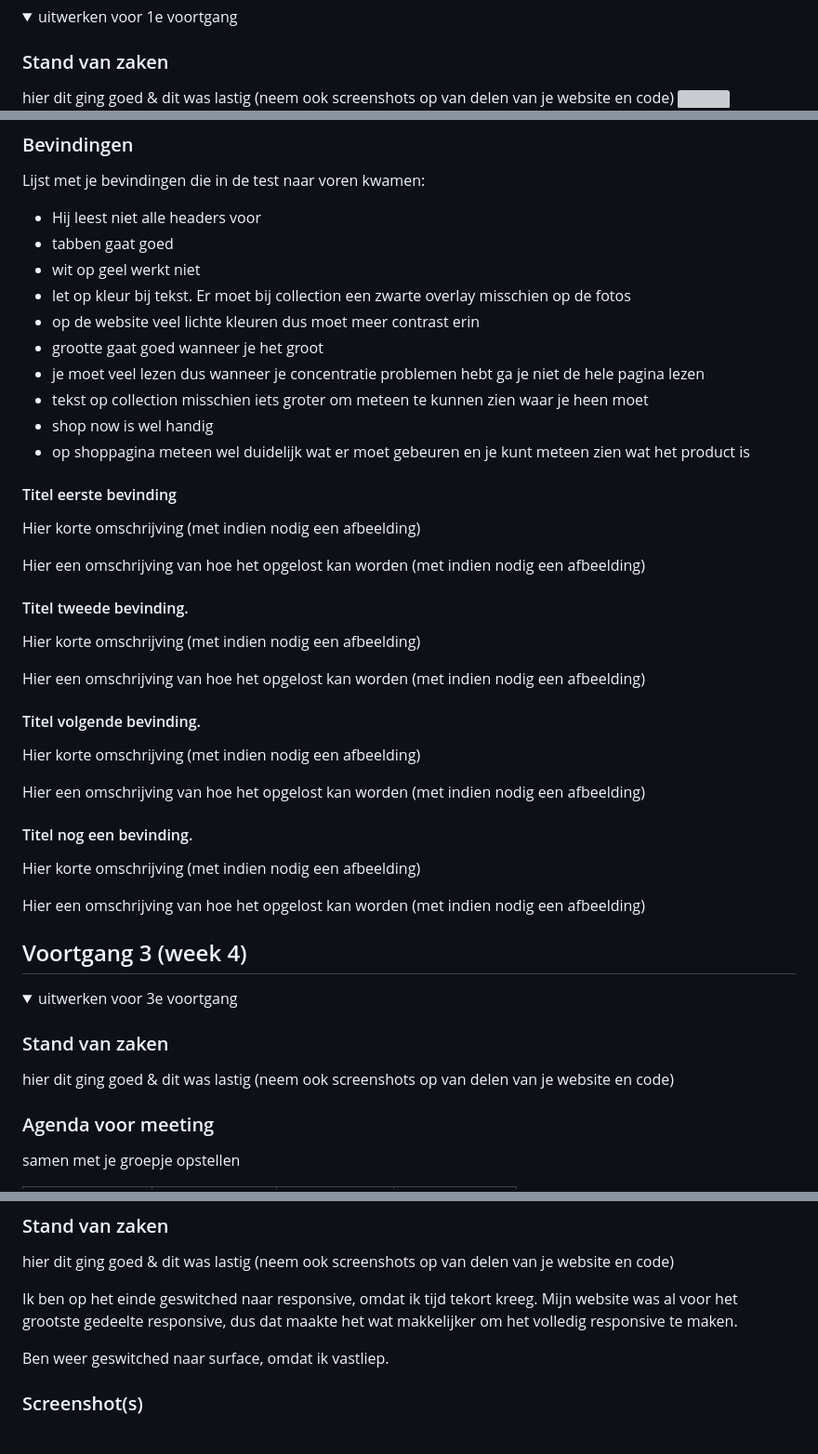
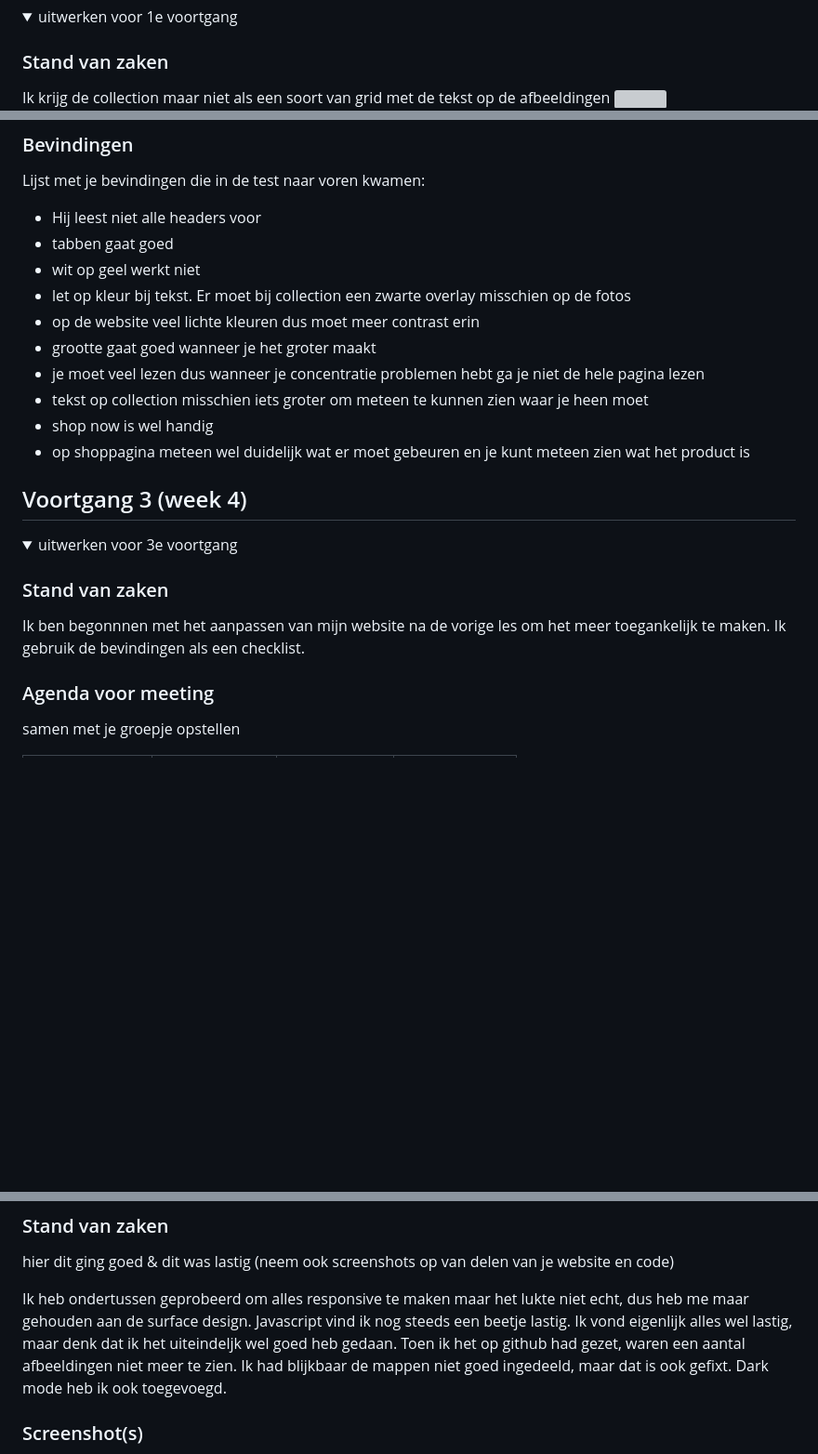
Before and after one commit to dilaybk/blokweb, a Markdown page: README.md, 3 parts joined by grey strips. Shown: that part at 93% size. GitHub-like rendering; folded sections open; blank space fills up the shorter version; grey boxes are pictures that could not be loaded.

```diff
--- a/README.md
+++ b/README.md
@@ -85,6 +85,7 @@ images 'ease-in'
 <summary>uitwerken voor 1e voortgang</summary>
 
 ### Stand van zaken
-hier dit ging goed & dit was lastig (neem ook screenshots op van delen van je website en code)
+
+Ik krijg de collection maar niet als een soort van grid met de tekst op de afbeeldingen
 <img src="images/lastig1.jpg">
 <img src="images/lastigimg1.jpg">
@@ -165,34 +170,12 @@ Lijst met je bevindingen die in de test naar voren kwamen:
 - wit op geel werkt niet
 - let op kleur bij tekst. Er moet bij collection een zwarte overlay misschien op de fotos
 - op de website veel lichte kleuren dus moet meer contrast erin
-- grootte gaat goed wanneer je het groot
+- grootte gaat goed wanneer je het groter maakt
 - je moet veel lezen dus wanneer je concentratie problemen hebt ga je niet de hele pagina lezen
 - tekst op collection misschien iets groter om meteen te kunnen zien waar je heen moet
 - shop now is wel handig
 - op shoppagina meteen wel duidelijk wat er moet gebeuren en je kunt meteen zien wat het product is
 
-#### Titel eerste bevinding
-Hier korte omschrijving (met indien nodig een afbeelding)
-
-Hier een omschrijving van hoe het opgelost kan worden (met indien nodig een afbeelding)
-
-
-#### Titel tweede bevinding.
-Hier korte omschrijving (met indien nodig een afbeelding)
-
-Hier een omschrijving van hoe het opgelost kan worden (met indien nodig een afbeelding)
-
-
-#### Titel volgende bevinding.
-Hier korte omschrijving (met indien nodig een afbeelding)
-
-Hier een omschrijving van hoe het opgelost kan worden (met indien nodig een afbeelding)
-
-
-#### Titel nog een bevinding.
-Hier korte omschrijving (met indien nodig een afbeelding)
-
-Hier een omschrijving van hoe het opgelost kan worden (met indien nodig een afbeelding)
 
 </details>
 
@@ -206,7 +189,7 @@ Hier een omschrijving van hoe het opgelost kan worden (met indien nodig een afbe
 <summary>uitwerken voor 3e voortgang</summary>
 
 ### Stand van zaken
-hier dit ging goed & dit was lastig (neem ook screenshots op van delen van je website en code)
+Ik ben begonnnen met het aanpassen van mijn website na de vorige les om het meer toegankelijk te maken. Ik gebruik de bevindingen als een checklist.
 
 
 ### Agenda voor meeting
@@ -240,9 +223,10 @@ hier na afloop snel de uitkomsten van de meeting vastleggen
 ### Stand van zaken
 hier dit ging goed & dit was lastig (neem ook screenshots op van delen van je website en code)
 
-Ik ben op het einde geswitched naar responsive, omdat ik tijd tekort kreeg. Mijn website was al voor het grootste gedeelte responsive, dus dat maakte het wat makkelijker om het volledig responsive te maken.
-
-Ben weer geswitched naar surface, omdat ik vastliep.
+Ik heb ondertussen geprobeerd om alles responsive te maken maar het lukte niet echt, dus heb me maar gehouden aan de surface design. Javascript vind ik nog steeds een beetje lastig.
+Ik vond eigenlijk alles wel lastig, maar denk dat ik het uiteindeljk wel goed heb gedaan.
+Toen ik het op github had gezet, waren een aantal afbeeldingen niet meer te zien. Ik had blijkbaar de mappen niet goed ingedeeld, maar dat is ook gefixt.
+Dark mode heb ik ook toegevoegd.
 
 ### Screenshot(s)
 
```
Also changed, not shown: other parts of README.md (+17 -2 lines), images/darklightmode.png (added), images/instagrampng.png (added), images/lightdarkmode.png (added), images/maifavicon.png (added), images/twitterpng.png (added), 5 other files.
